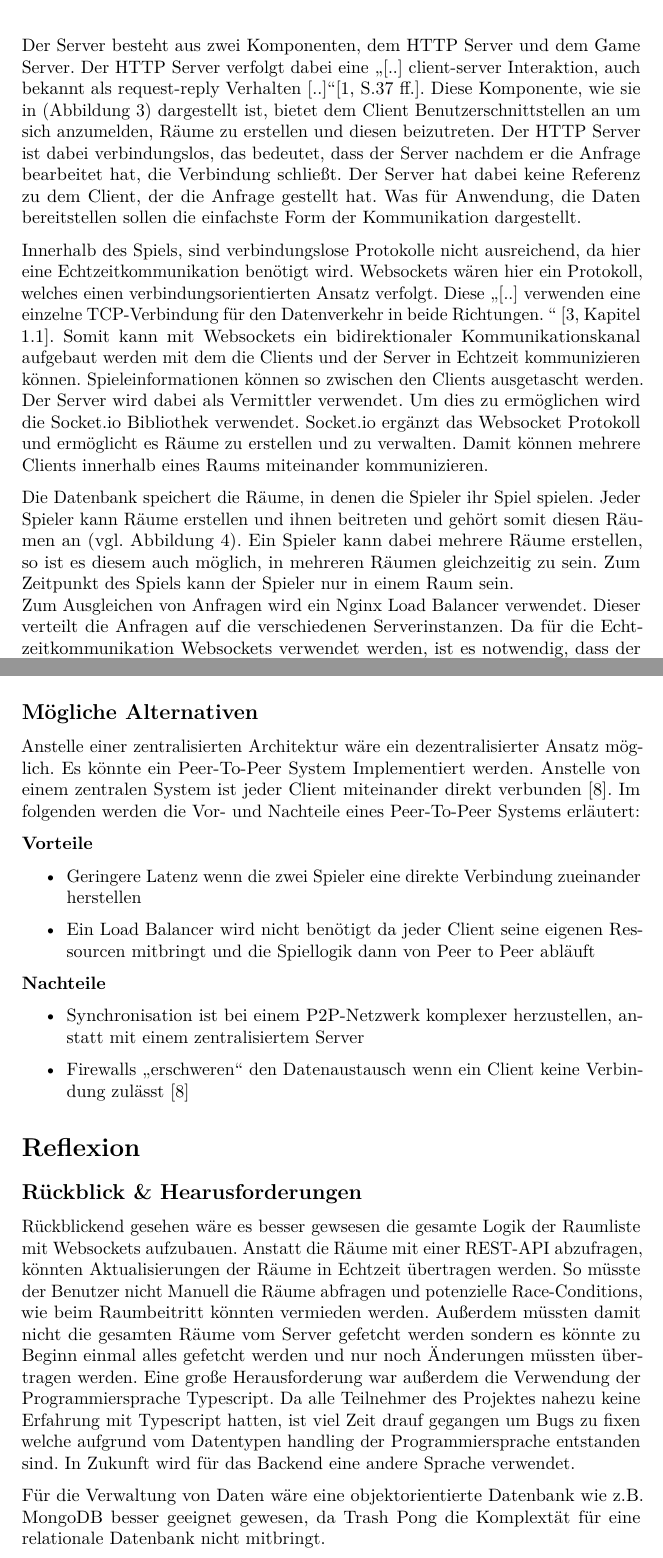
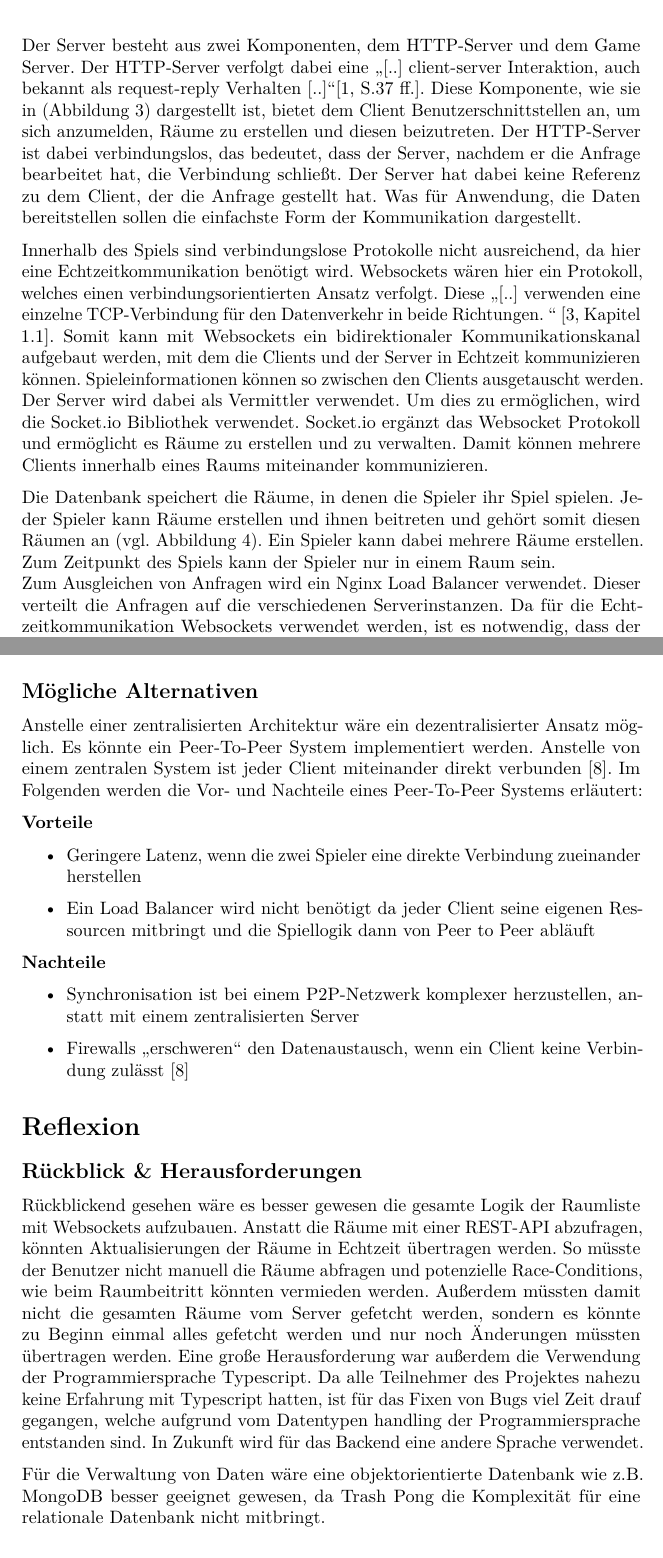
Before and after one commit to Maytastico/trash-pong, a LaTeX document (Doku/Dokumentation/IoTarc42.tex): two parts of pages 3 and 16 of 18 before the commit and two parts of pages 3 and 15 of 17 after it, joined at a grey line, cut so that both start at the same text. Compiled offline with pdfLaTeX.

Commit message:
Rechtschreibung

```diff
--- a/Doku/Dokumentation/IoTarc42.tex
+++ b/Doku/Dokumentation/IoTarc42.tex
@@ -137,31 +137,31 @@ ein Nginx-Load-Balancer und ein beliebig skalierbarer Spieleserver, welcher die
 	\label{fig:server}
 \end{figure}
 
-Der Server besteht aus zwei Komponenten, dem HTTP Server und dem Game Server.
-Der HTTP Server verfolgt dabei eine \glqq  [..] client-server Interaktion, auch bekannt als
+Der Server besteht aus zwei Komponenten, dem HTTP-Server und dem Game Server.
+Der HTTP-Server verfolgt dabei eine \glqq  [..] client-server Interaktion, auch bekannt als
 request-reply Verhalten [..]\grqq{}\cite[S.37 ff.]{tanenbaum2007distributed}.
 Diese Komponente, wie sie in (Abbildung \ref{fig:server}) dargestellt ist,
-bietet dem Client Benutzerschnittstellen an um sich anzumelden, Räume zu erstellen und diesen beizutreten.
-Der HTTP Server ist dabei verbindungslos, das bedeutet,
-dass der Server nachdem er die Anfrage bearbeitet hat, die Verbindung schließt.
+bietet dem Client Benutzerschnittstellen an, um sich anzumelden, Räume zu erstellen und diesen beizutreten.
+Der HTTP-Server ist dabei verbindungslos, das bedeutet,
+dass der Server, nachdem er die Anfrage bearbeitet hat, die Verbindung schließt.
 Der Server hat dabei keine Referenz zu dem Client, der die Anfrage gestellt hat.
 Was für Anwendung, die Daten bereitstellen sollen die einfachste Form der Kommunikation dargestellt.
 
-Innerhalb des Spiels, sind verbindungslose Protokolle nicht ausreichend, da hier eine Echtzeitkommunikation benötigt wird.
+Innerhalb des Spiels sind verbindungslose Protokolle nicht ausreichend, da hier eine Echtzeitkommunikation benötigt wird.
 Websockets wären hier ein Protokoll, welches einen verbindungsorientierten Ansatz verfolgt.
 Diese \glqq [..] verwenden eine einzelne TCP-Verbindung für den Datenverkehr in beide Richtungen.
 \grqq{} \cite[Kapitel 1.1]{rfc-websocket}.
-Somit kann mit Websockets ein bidirektionaler Kommunikationskanal aufgebaut werden mit dem die Clients
+Somit kann mit Websockets ein bidirektionaler Kommunikationskanal aufgebaut werden, mit dem die Clients
 und der Server in Echtzeit kommunizieren können.
-Spieleinformationen können so zwischen den Clients ausgetascht werden.
-Der Server wird dabei als Vermittler verwendet. Um dies zu ermöglichen wird die Socket.io Bibliothek verwendet.
+Spieleinformationen können so zwischen den Clients ausgetauscht werden.
+Der Server wird dabei als Vermittler verwendet. Um dies zu ermöglichen, wird die Socket.io Bibliothek verwendet.
 Socket.io ergänzt das Websocket Protokoll und ermöglicht es Räume zu erstellen und zu verwalten.
 Damit können mehrere Clients innerhalb eines Raums miteinander kommunizieren.
 
 Die Datenbank speichert die Räume, in denen die Spieler ihr Spiel spielen.
 Jeder Spieler kann Räume erstellen und ihnen beitreten und gehört somit diesen
 Räumen an (vgl. Abbildung \ref{fig:ER-Modell}).
-Ein Spieler kann dabei mehrere Räume erstellen, so ist es diesem auch möglich, in mehreren Räumen gleichzeitig zu sein.
+Ein Spieler kann dabei mehrere Räume erstellen.
 Zum Zeitpunkt des Spiels kann der Spieler nur in einem Raum sein.
 \\Zum Ausgleichen von Anfragen wird ein Nginx Load Balancer verwendet.
 Dieser verteilt die Anfragen auf die verschiedenen Serverinstanzen.
@@ -387,31 +388,31 @@ Wurde das Spiel gestartet wird bei jedem Client die Pong Instanz geladen. Die Ko
 	\label{fig:ablaufdiagramm-spiel}
 \end{figure}
 Einer der Schwierigkeiten waren stockende Bewegungen vom Ball während des Spielablauf. Um dem Problem entgegenzuwirken, rendert jeder Client den Ball für sich selbst und nur die Änderungen, z.B. beim Aufprall werden übertragen.
-Außerdem musste sichergestellt werden, dass jeder Raum über einen sepearaten Channel kommuniziert. Hierfür eignete sich das Raum-Management Feature von Socket-IO , da die Verbindung \& Synchronisation schon übernommen wurde und man einfach die Raum ID's aus der Datenbank sehr einfach einbinden konnte. So konnte ein höherer Programmieraufwand und damit Potenzielle Fehler vermieden werden \cite{SocketIORooms}.
+Außerdem musste sichergestellt werden, dass jeder Raum über einen separaten Channel kommuniziert. Hierfür eignete sich das Raum-Management Feature von Socket-IO, da die Verbindung \& Synchronisation schon übernommen wurde und man einfach die Raum ID's aus der Datenbank sehr einfach einbinden konnte. So konnte ein höherer Programmieraufwand und damit Potenzielle Fehler vermieden werden \cite{SocketIORooms}.
 
 \subsection{Mögliche Alternativen}
-Anstelle einer zentralisierten Architektur wäre ein dezentralisierter Ansatz möglich. Es könnte ein Peer-To-Peer System Implementiert werden. Anstelle von einem zentralen System ist jeder Client miteinander direkt verbunden \cite{gordon2001distributed}. Im folgenden werden die Vor- und Nachteile eines Peer-To-Peer Systems erläutert:
+Anstelle einer zentralisierten Architektur wäre ein dezentralisierter Ansatz möglich. Es könnte ein Peer-To-Peer System implementiert werden. Anstelle von einem zentralen System ist jeder Client miteinander direkt verbunden \cite{gordon2001distributed}. Im Folgenden werden die Vor- und Nachteile eines Peer-To-Peer Systems erläutert:
 
 \textbf{Vorteile}
 \begin{itemize}
-\item Geringere Latenz wenn die zwei Spieler eine direkte Verbindung zueinander herstellen
+\item Geringere Latenz, wenn die zwei Spieler eine direkte Verbindung zueinander herstellen
 \item Ein Load Balancer wird nicht benötigt da jeder Client seine eigenen Ressourcen mitbringt und die Spiellogik dann von Peer to Peer abläuft
 \end{itemize}
 
 \textbf{Nachteile}
 \begin{itemize}
-\item Synchronisation ist bei einem P2P-Netzwerk komplexer herzustellen, anstatt mit einem zentralisiertem Server
-\item Firewalls \glqq erschweren\grqq{} den Datenaustausch wenn ein Client keine Verbindung zulässt \cite{gordon2001distributed}
+\item Synchronisation ist bei einem P2P-Netzwerk komplexer herzustellen, anstatt mit einem zentralisierten Server
+\item Firewalls \glqq erschweren\grqq{} den Datenaustausch, wenn ein Client keine Verbindung zulässt \cite{gordon2001distributed}
 \end{itemize}
 
 \section{Reflexion}
 
-\subsection{Rückblick \& Hearusforderungen}
-Rückblickend gesehen wäre es besser gewsesen die gesamte Logik der Raumliste mit Websockets aufzubauen. Anstatt die Räume mit einer REST-API abzufragen, könnten Aktualisierungen der Räume in Echtzeit übertragen werden. So müsste der Benutzer nicht Manuell die Räume abfragen und potenzielle Race-Conditions, wie beim Raumbeitritt könnten vermieden werden. Außerdem müssten damit nicht die gesamten Räume vom Server gefetcht werden sondern es könnte zu Beginn einmal alles gefetcht werden und nur noch Änderungen müssten übertragen werden.
-Eine große Herausforderung war außerdem die Verwendung der Programmiersprache Typescript. Da alle Teilnehmer des Projektes nahezu keine Erfahrung mit Typescript hatten, ist viel Zeit drauf gegangen um Bugs zu fixen welche aufgrund vom Datentypen handling der Programmiersprache entstanden sind. In Zukunft wird für das Backend eine andere Sprache verwendet.
+\subsection{Rückblick \& Herausforderungen}
+Rückblickend gesehen wäre es besser gewesen die gesamte Logik der Raumliste mit Websockets aufzubauen. Anstatt die Räume mit einer REST-API abzufragen, könnten Aktualisierungen der Räume in Echtzeit übertragen werden. So müsste der Benutzer nicht manuell die Räume abfragen und potenzielle Race-Conditions, wie beim Raumbeitritt könnten vermieden werden. Außerdem müssten damit nicht die gesamten Räume vom Server gefetcht werden, sondern es könnte zu Beginn einmal alles gefetcht werden und nur noch Änderungen müssten übertragen werden.
+Eine große Herausforderung war außerdem die Verwendung der Programmiersprache Typescript. Da alle Teilnehmer des Projektes nahezu keine Erfahrung mit Typescript hatten, ist für das Fixen von Bugs viel Zeit drauf gegangen, welche aufgrund vom Datentypen handling der Programmiersprache entstanden sind. In Zukunft wird für das Backend eine andere Sprache verwendet.
 
 Für die Verwaltung von Daten wäre eine objektorientierte Datenbank wie z.B. MongoDB besser geeignet gewesen, da
-Trash Pong die Komplextät für eine relationale Datenbank nicht mitbringt.
+Trash Pong die Komplexität für eine relationale Datenbank nicht mitbringt.
 
 Für eine bessere Modularität hätte man hier die REST API und den Websocket in zwei separate Server aufteilen können.
 Somit wäre es möglich die Server nach Bedarf zu skalieren, sodass jeder Raum seinen eigenen Websocket Server hätte.
```
Also changed, not shown: Doku/Dokumentation/IoTarc42.tex (57 more changed lines).
